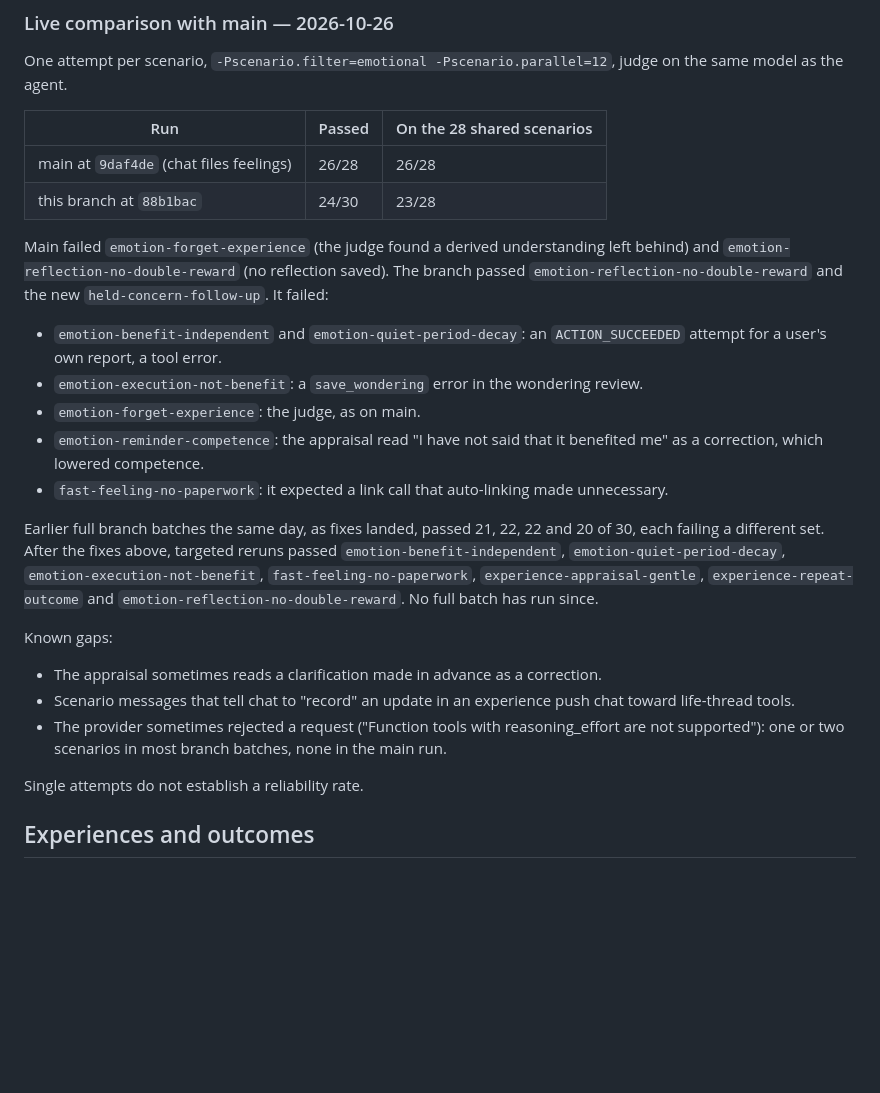
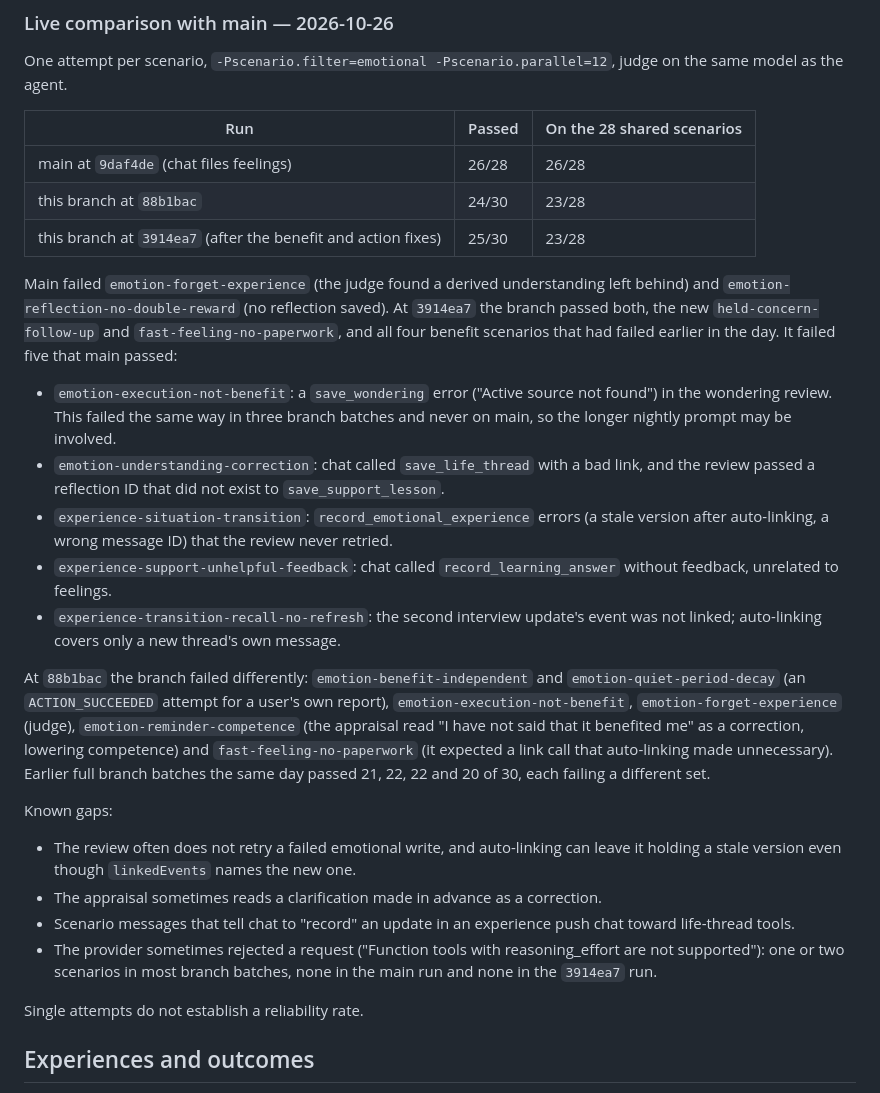
Before and after one commit to AlirezaAzadbakht/her, a Markdown page: wiki/Emotional-understanding.md, the part around the change. GitHub-like rendering; blank space fills up the shorter version.

Commit message:
Record the branch's 25/30 emotional batch after the benefit fixes.
Co-Authored-By: Claude Opus 5.5 <noreply@anthropic.com>

```diff
--- a/wiki/Emotional-understanding.md
+++ b/wiki/Emotional-understanding.md
@@ -34,20 +34,22 @@ One attempt per scenario, `-Pscenario.filter=emotional -Pscenario.parallel=12`,
 |---|---|---|
 | main at `9daf4de` (chat files feelings) | 26/28 | 26/28 |
 | this branch at `88b1bac` | 24/30 | 23/28 |
+| this branch at `3914ea7` (after the benefit and action fixes) | 25/30 | 23/28 |
 
-Main failed `emotion-forget-experience` (the judge found a derived understanding left behind) and `emotion-reflection-no-double-reward` (no reflection saved). The branch passed `emotion-reflection-no-double-reward` and the new `held-concern-follow-up`. It failed:
-- `emotion-benefit-independent` and `emotion-quiet-period-decay`: an `ACTION_SUCCEEDED` attempt for a user's own report, a tool error.
-- `emotion-execution-not-benefit`: a `save_wondering` error in the wondering review.
-- `emotion-forget-experience`: the judge, as on main.
-- `emotion-reminder-competence`: the appraisal read "I have not said that it benefited me" as a correction, which lowered competence.
-- `fast-feeling-no-paperwork`: it expected a link call that auto-linking made unnecessary.
+Main failed `emotion-forget-experience` (the judge found a derived understanding left behind) and `emotion-reflection-no-double-reward` (no reflection saved). At `3914ea7` the branch passed both, the new `held-concern-follow-up` and `fast-feeling-no-paperwork`, and all four benefit scenarios that had failed earlier in the day. It failed five that main passed:
+- `emotion-execution-not-benefit`: a `save_wondering` error ("Active source not found") in the wondering review. This failed the same way in three branch batches and never on main, so the longer nightly prompt may be involved.
+- `emotion-understanding-correction`: chat called `save_life_thread` with a bad link, and the review passed a reflection ID that did not exist to `save_support_lesson`.
+- `experience-situation-transition`: `record_emotional_experience` errors (a stale version after auto-linking, a wrong message ID) that the review never retried.
+- `experience-support-unhelpful-feedback`: chat called `record_learning_answer` without feedback, unrelated to feelings.
+- `experience-transition-recall-no-refresh`: the second interview update's event was not linked; auto-linking covers only a new thread's own message.
 
-Earlier full branch batches the same day, as fixes landed, passed 21, 22, 22 and 20 of 30, each failing a different set. After the fixes above, targeted reruns passed `emotion-benefit-independent`, `emotion-quiet-period-decay`, `emotion-execution-not-benefit`, `fast-feeling-no-paperwork`, `experience-appraisal-gentle`, `experience-repeat-outcome` and `emotion-reflection-no-double-reward`. No full batch has run since.
+At `88b1bac` the branch failed differently: `emotion-benefit-independent` and `emotion-quiet-period-decay` (an `ACTION_SUCCEEDED` attempt for a user's own report), `emotion-execution-not-benefit`, `emotion-forget-experience` (judge), `emotion-reminder-competence` (the appraisal read "I have not said that it benefited me" as a correction, lowering competence) and `fast-feeling-no-paperwork` (it expected a link call that auto-linking made unnecessary). Earlier full branch batches the same day passed 21, 22, 22 and 20 of 30, each failing a different set.
 
 Known gaps:
+- The review often does not retry a failed emotional write, and auto-linking can leave it holding a stale version even though `linkedEvents` names the new one.
 - The appraisal sometimes reads a clarification made in advance as a correction.
 - Scenario messages that tell chat to "record" an update in an experience push chat toward life-thread tools.
-- The provider sometimes rejected a request ("Function tools with reasoning_effort are not supported"): one or two scenarios in most branch batches, none in the main run.
+- The provider sometimes rejected a request ("Function tools with reasoning_effort are not supported"): one or two scenarios in most branch batches, none in the main run and none in the `3914ea7` run.
 
 Single attempts do not establish a reliability rate.
 
```
